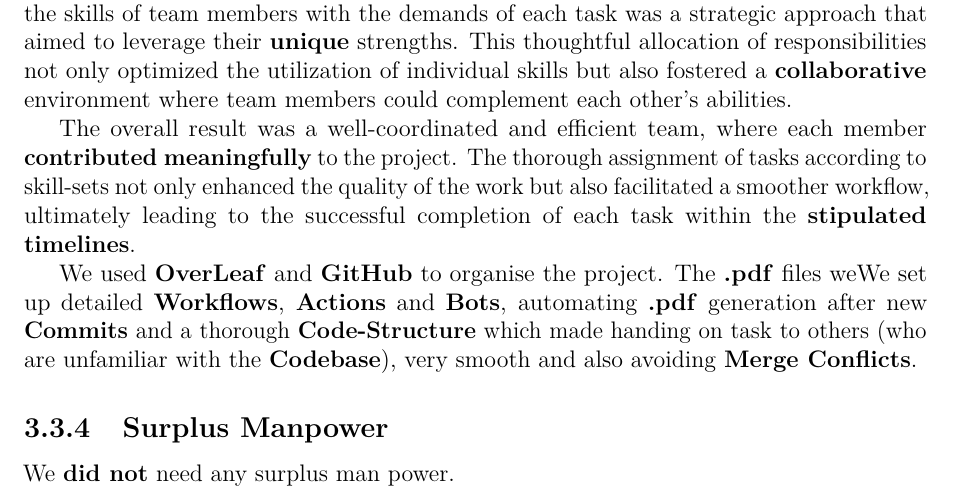
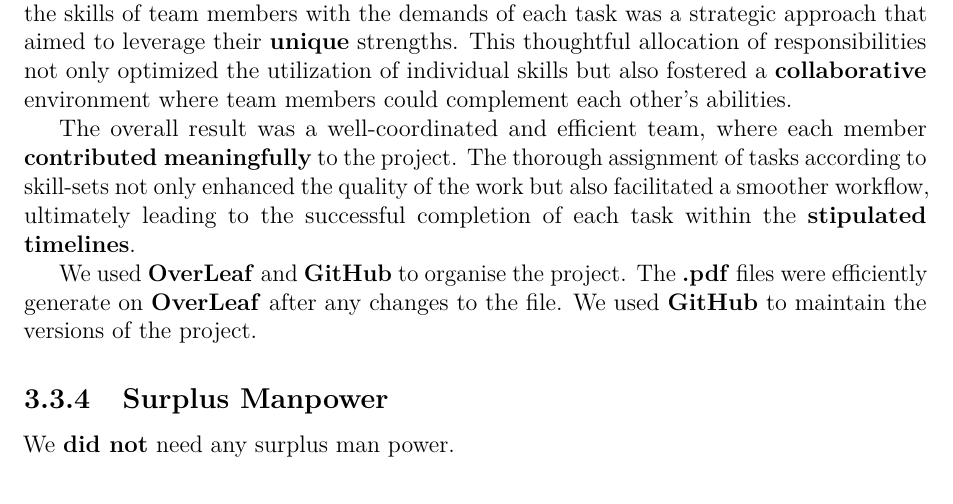
Before and after one commit to ELP305-Cleaning-Machine/Documentation_P2, a LaTeX thesis (main.tex, which reads Files/Chapters/Specification/Manpower.tex): part of page 30 of 37, cut so that both start at the same text. Compiled offline with pdfLaTeX.

Commit message:
Updates from Overleaf

```diff
--- a/Files/Chapters/Specification/Manpower.tex
+++ b/Files/Chapters/Specification/Manpower.tex
@@ -274,7 +274,7 @@ Once the idea was finalised, we floated a form to understand the skillsets of th
 
 The overall result was a well-coordinated and efficient team, where each member \textbf{contributed meaningfully} to the project. The thorough assignment of tasks according to skill-sets not only enhanced the quality of the work but also facilitated a smoother workflow, ultimately leading to the successful completion of each task within the \textbf{stipulated timelines}.
 
-We used \textbf{OverLeaf} and \textbf{GitHub} to organise the project. The \textbf{.pdf} files weWe set up detailed \textbf{Workflows}, \textbf{Actions} and \textbf{Bots}, automating \textbf{.pdf} generation after new \textbf{Commits} and a thorough \textbf{Code-Structure} which made handing on task to others (who are unfamiliar with the \textbf{Codebase}), very smooth and also avoiding \textbf{Merge Conflicts}.
+We used \textbf{OverLeaf} and \textbf{GitHub} to organise the project. The \textbf{.pdf} files were efficiently generate on \textbf{OverLeaf} after any changes to the file. We used \textbf{GitHub} to maintain the versions of the project.
 
 
 \subsection{Surplus Manpower}
```
